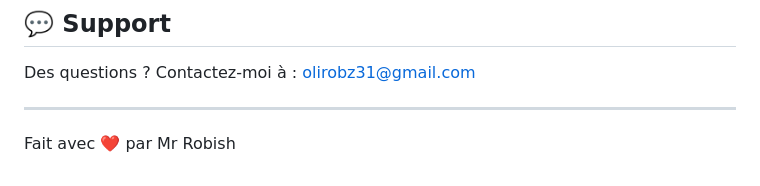
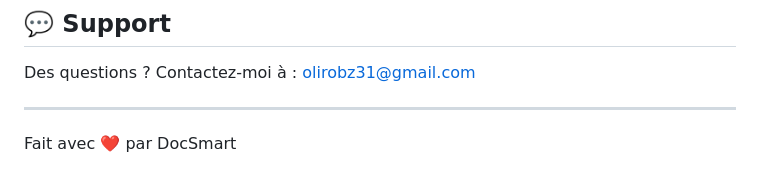
Before and after one commit to olirobz31/dashboard-analytics-pro, a Markdown page: README.md, the part around the change. Rendered like a GitHub page.

```diff
--- a/README.md
+++ b/README.md
@@ -129,4 +129,4 @@ Des questions ? Contactez-moi à : olirobz31@gmail.com
 
 ---
 
-Fait avec ❤️ par Mr Robish
+Fait avec ❤️ par DocSmart
```
